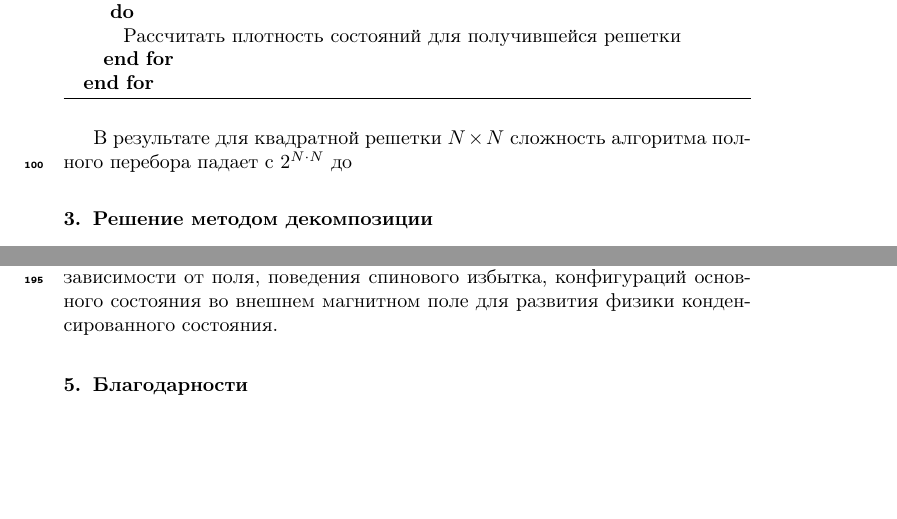
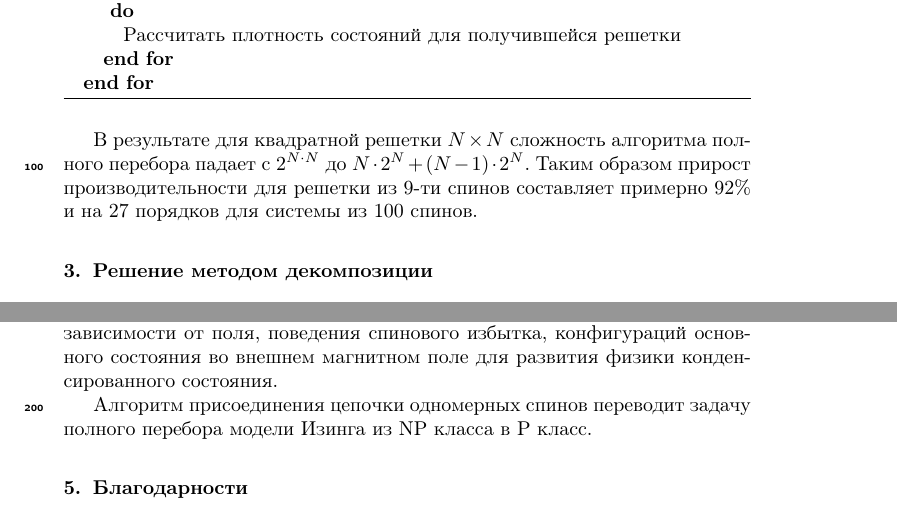
Before and after one commit to feirime/Ground-state-search-2D-Ising-model, a LaTeX paper (main.tex): two parts of pages 5 and 11 of 18, joined at a grey line, cut so that both start at the same text, the shorter picture padded with empty space. Compiled offline with pdfLaTeX.

Commit message:
описаниие алгоритма и вывод по нему

```diff
--- a/main.tex
+++ b/main.tex
@@ -177,7 +177,7 @@ $E_{gs}=0$ \cite{thouless1977solution};
 	\label{alg:addititional_algorithm}
 \end{algorithm}
 
-В результате для квадратной решетки $N \times N$ сложность алгоритма полного перебора падает с $2^{N \cdot N}$ до
+В результате для квадратной решетки $N \times N$ сложность алгоритма полного перебора падает с $2^{N \cdot N}$ до $N \cdot 2^N + (N - 1) \cdot 2^N$. Таким образом прирост производительности для решетки из 9-ти спинов составляет примерно 92\% и на 27 порядков для системы из 100 спинов.
 
 \section{Решение методом декомпозиции}
 
@@ -559,6 +559,8 @@ $E_{gs}=0$ \cite{thouless1977solution};
 
 С помощью разработанных программ ЭВМ на основании авторского подхода, а также с помощью известных методов возможно проведение исследований основных состояний фрустрированных спиновых моделей на решетках, расчет фазовой диаграммы в отсутствии температуры, исследование возбуждений и макроскопического вырождения основного состояния в зависимости от поля, поведения спинового избытка, конфигураций основного состояния во внешнем магнитном поле для развития физики конденсированного состояния.
 
+Алгоритм присоединения цепочки одномерных спинов переводит задачу полного перебора модели Изинга из NP класса в P класс.
+
 
 
 \section{Благодарности}
```
